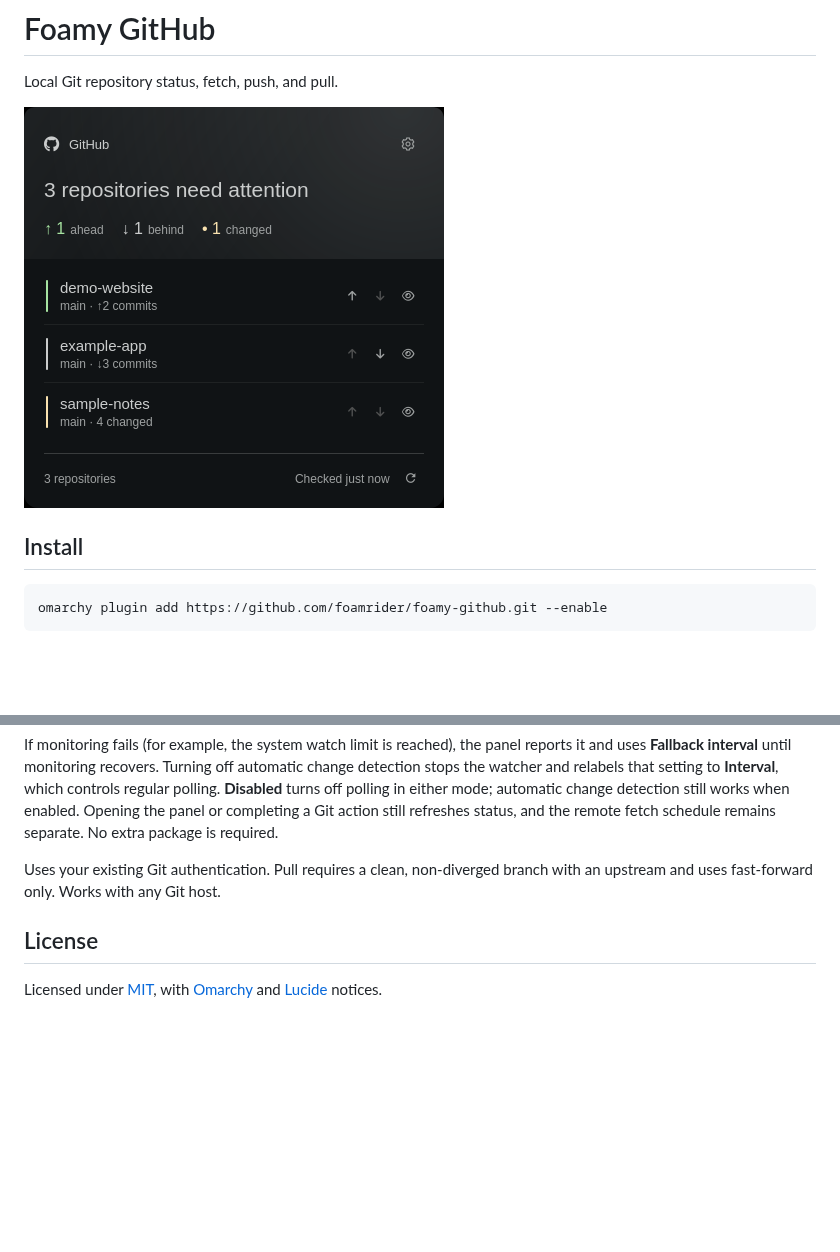
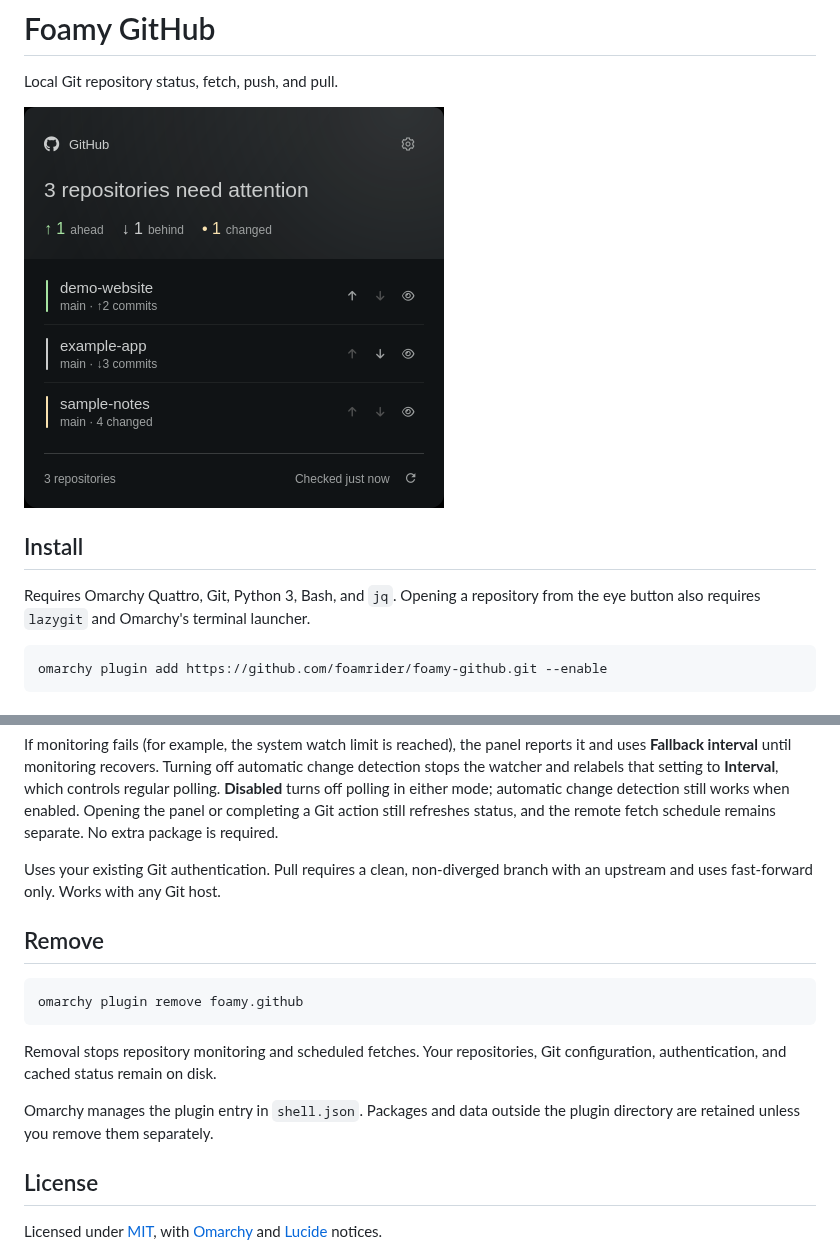
Before and after one commit to foamrider/foamy-github, a Markdown page: README.md, 2 parts joined by grey strips. GitHub-like rendering; blank space fills up the shorter version.

Commit message:
docs(github): prepare marketplace submission

````diff
--- a/README.md
+++ b/README.md
@@ -2,9 +2,12 @@
 
 Local Git repository status, fetch, push, and pull.
 
-![Foamy GitHub screenshot](screenshot.png)
+![Foamy GitHub screenshot](preview.png)
 
 ## Install
+
+Requires Omarchy Quattro, Git, Python 3, Bash, and `jq`. Opening a repository
+from the eye button also requires `lazygit` and Omarchy's terminal launcher.
 
 ```sh
 omarchy plugin add https://github.com/foamrider/foamy-github.git --enable
@@ -35,6 +38,18 @@ schedule remains separate. No extra package is required.
 Uses your existing Git authentication. Pull requires a clean, non-diverged
 branch with an upstream and uses fast-forward only. Works with any Git host.
 
+## Remove
+
+```sh
+omarchy plugin remove foamy.github
+```
+
+Removal stops repository monitoring and scheduled fetches. Your repositories,
+Git configuration, authentication, and cached status remain on disk.
+
+Omarchy manages the plugin entry in `shell.json`. Packages and data outside
+the plugin directory are retained unless you remove them separately.
+
 ## License
 
 Licensed under [MIT](LICENSE), with [Omarchy](LICENSE-OMARCHY) and
````
Also changed, not shown: preview.png (renamed from screenshot.png).
